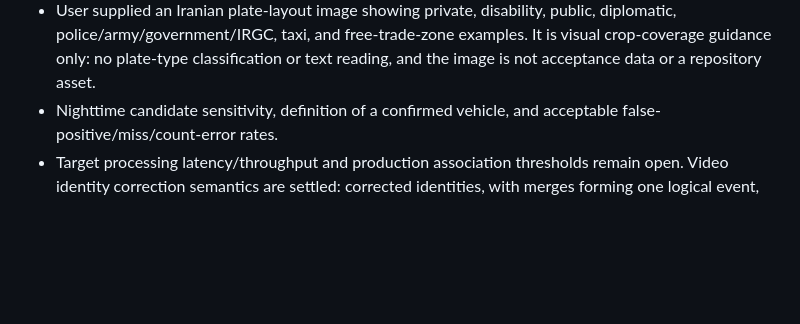
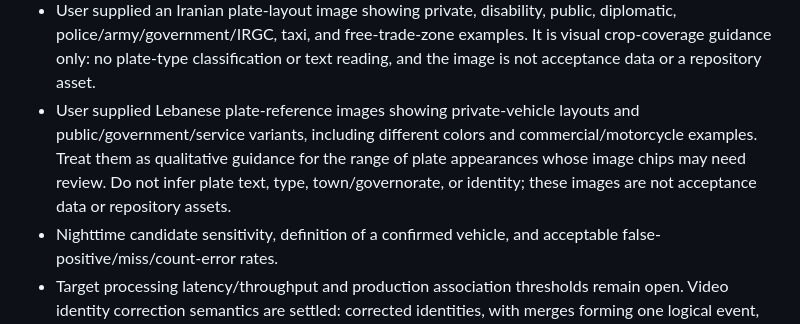
Before and after one commit to liorongoi/traffic-analysis-report-codex-ver, a Markdown page: docs/02-open-decisions.md, the part around the change. Drawn GitHub-style; blank space fills up the shorter version.

```diff
--- a/docs/02-open-decisions.md
+++ b/docs/02-open-decisions.md
@@ -17,6 +17,7 @@
 - Source rename reconciliation policy is settled and implemented: a missing-path file and a newly imported file with the same SHA-256 but a different relative path are presented as a candidate. An operator may append a link or later unlink it; each decision records both image IDs, original relative paths, private snapshot paths, checksum, operator, and revision. Identical bytes alone never suppress import. Both capture records, review histories, and run lineage always remain separate.
 - **Confirmed plate scope amendment:** plate-chip extraction and human review only. The app may propose a plate-shaped crop so it can save the image chip, then show it for explicit approve/reject. No LPR/ALPR, OCR, plate-text extraction, normalization, or identity lookup is wanted. This overrides the earlier recognition wording in `requirements-source.txt`; the original pasted request remains preserved verbatim. Still-image and video-frame crop review is implemented. The crop proposer is not an evaluated target-country detector. Its upstream NOTICE reports that some training images were community contributed without consent obtained; source photos are not in this repository. Authorized representative data and approval of the crop model provenance remain open.
 - User supplied an Iranian plate-layout image showing private, disability, public, diplomatic, police/army/government/IRGC, taxi, and free-trade-zone examples. It is visual crop-coverage guidance only: no plate-type classification or text reading, and the image is not acceptance data or a repository asset.
+- User supplied Lebanese plate-reference images showing private-vehicle layouts and public/government/service variants, including different colors and commercial/motorcycle examples. Treat them as qualitative guidance for the range of plate appearances whose image chips may need review. Do not infer plate text, type, town/governorate, or identity; these images are not acceptance data or repository assets.
 - Nighttime candidate sensitivity, definition of a confirmed vehicle, and acceptable false-positive/miss/count-error rates.
 - Target processing latency/throughput and production association thresholds remain open. Video identity correction semantics are settled: corrected identities, with merges forming one logical event, splits producing child events, original detections retained, and event exports using corrected identities. Clip context is explicitly entered per export (0–600 seconds before/after); no unstated default is applied.
 - Training evidence thresholds, dataset reuse policy and model-promotion criteria. No inherited SpectraScope thresholds.
```
Also changed, not shown: docs/06-benchmarks.md (+2 -0 lines).
